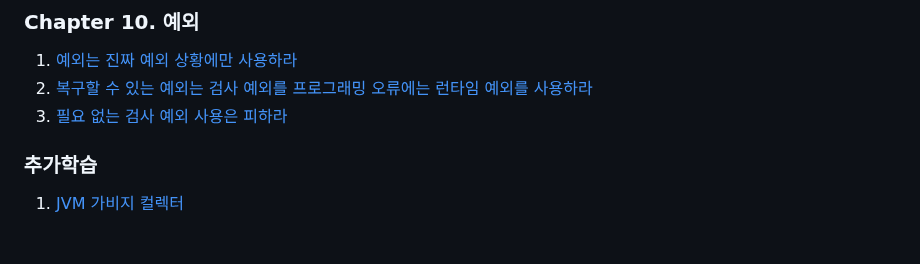
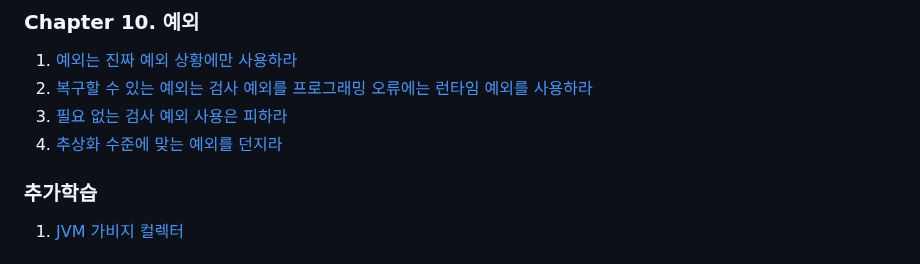
Before and after one commit to brightdev-bs/TIL, a Markdown page: effective-java/docs/Main.md, the part around the change. Rendered like a GitHub page.

Commit message:
이펙티브 자바 - 10장  - 표준 에외를 사용하라

```diff
--- a/effective-java/docs/Main.md
+++ b/effective-java/docs/Main.md
@@ -90,6 +90,7 @@ equlas, hashCode, toString, clone, finalize는 모두 재정의(Overriding)를
 1. [예외는 진짜 예외 상황에만 사용하라](ch10/예외는_진짜_예외_상황에만_사용하라.md)
 2. [복구할 수 있는 예외는 검사 예외를 프로그래밍 오류에는 런타임 예외를 사용하라](ch10/복구할_수_있는_상황에는_검사_예외를_프로그래밍_오류에는_런타임_예외를_사용하라.md)
 3. [필요 없는 검사 예외 사용은 피하라](ch10/필요_없는_검사_예외_사용은_피하라.md)
+4. [추상화 수준에 맞는 예외를 던지라](ch10/표준_예외를_사용하라.md)
 
 
 ### 추가학습
```
Also changed, not shown: 1 other file.
